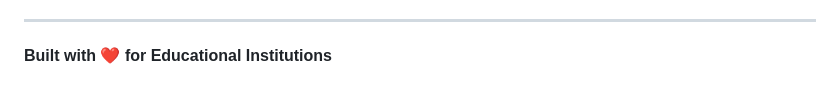
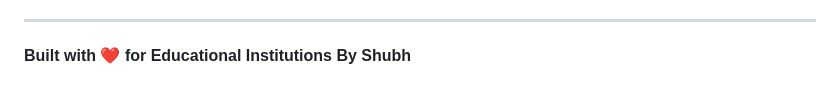
Before and after one commit to shubh100802/Geo-Attendance-System, a Markdown page: README.md, the part around the change. GitHub-like rendering.

```diff
--- a/README.md
+++ b/README.md
@@ -342,4 +342,4 @@ For any feedback or support:
 
 ---
 
-**Built with ❤️ for Educational Institutions**
+**Built with ❤️ for Educational Institutions By Shubh**
```
